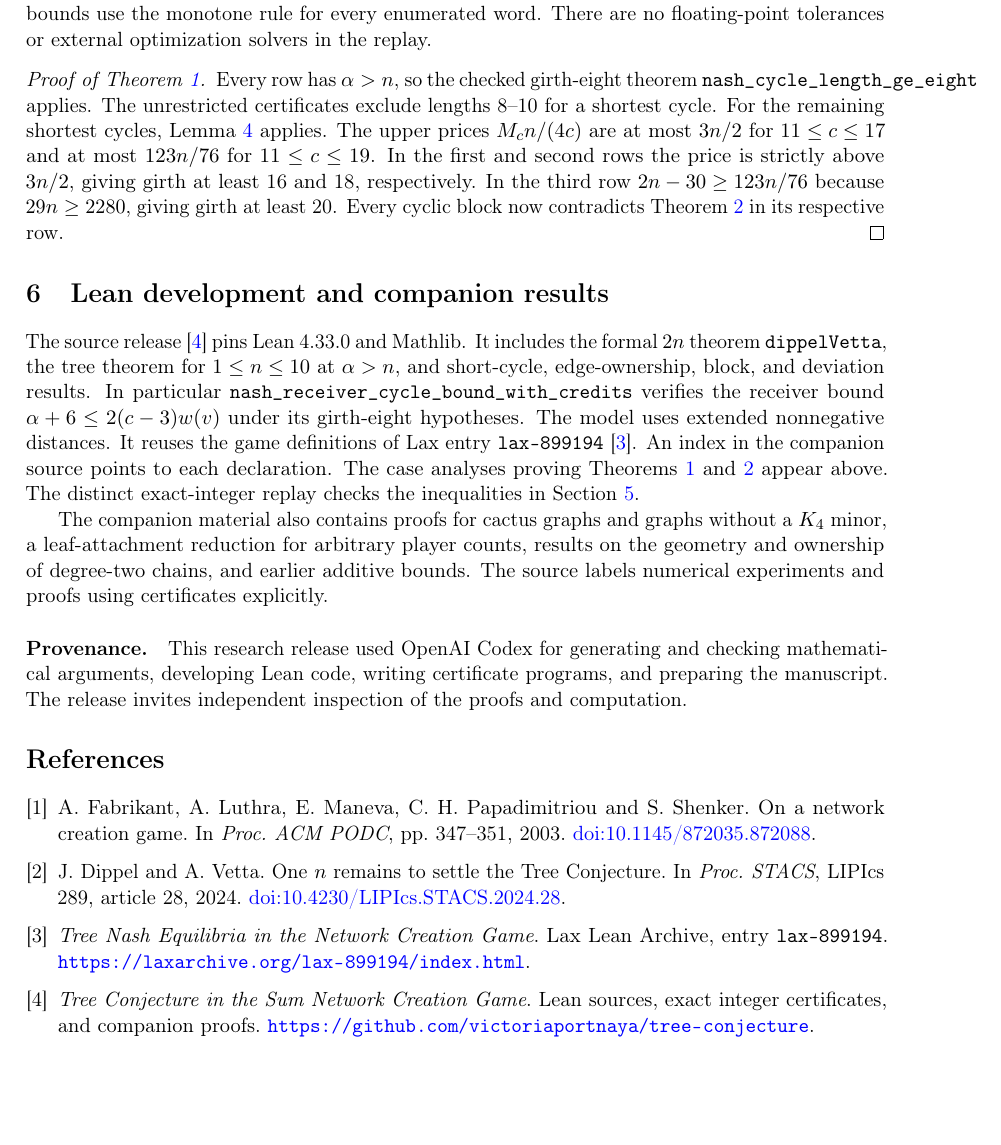
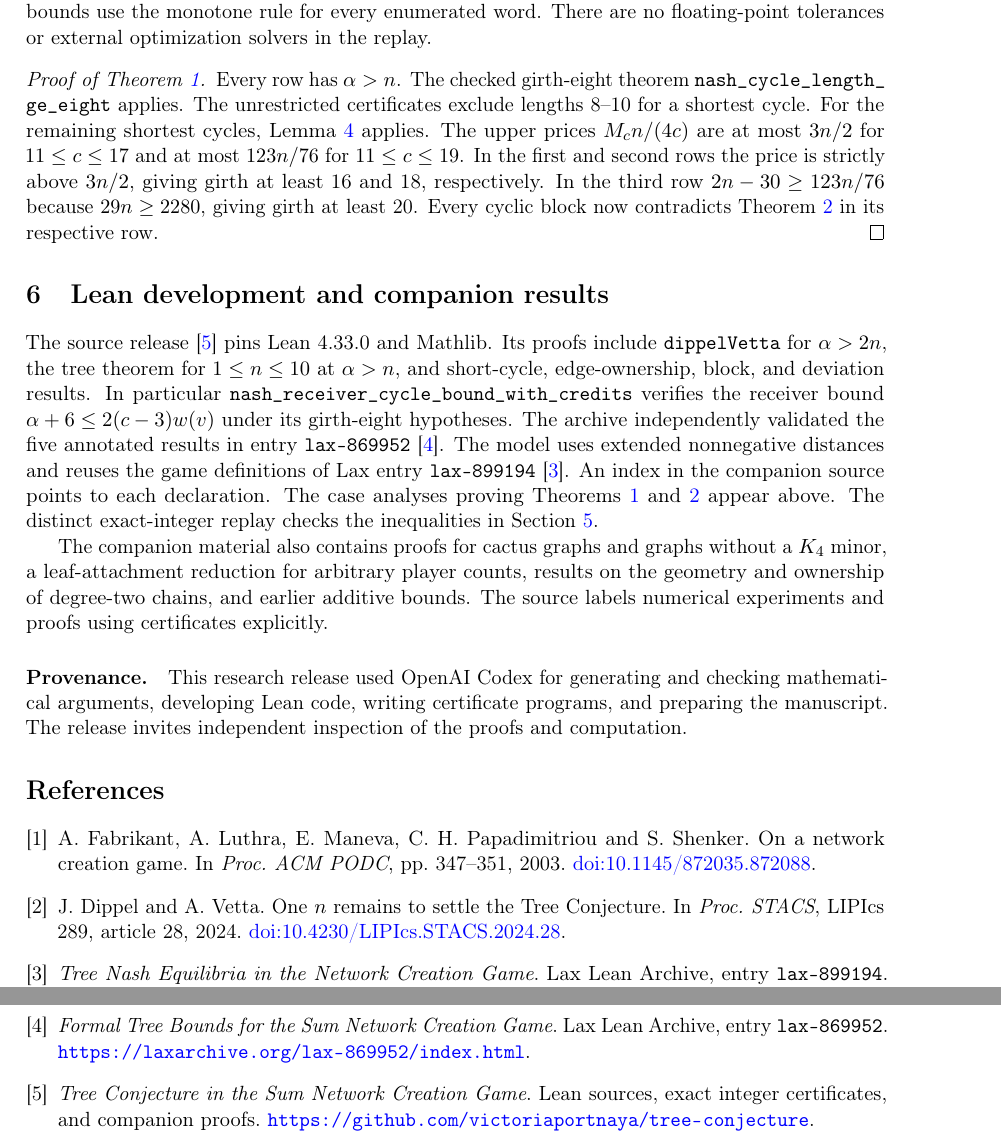
Before and after one commit to victoriaportnaya/tree-conjecture, a LaTeX paper (paper/main.tex): part of page 7 of 7 before the commit and two parts of pages 7 and 8 of 8 after it, the two joined at a grey line, cut so that both start at the same text, the shorter picture padded with empty space. Compiled offline with pdfLaTeX.

Commit message:
Cite the verified Lax entry in the companion manuscript

```diff
--- a/paper/main.tex
+++ b/paper/main.tex
@@ -10,6 +10,7 @@
 \newcommand{\floor}[1]{\left\lfloor#1\right\rfloor}
 \newcommand{\abs}[1]{\left|#1\right|}
 \title{Additive bounds for the Tree Conjecture\\ in the sum network creation game}
+\hypersetup{pdftitle={Additive bounds for the Tree Conjecture in the sum network creation game}}
 \author{}
 \date{Research release \quad November 2026}
 \begin{document}
@@ -499,8 +500,8 @@ for every enumerated word. There are no floating-point tolerances
 or external optimization solvers in the replay.
 
 \begin{proof}[Proof of Theorem~\ref{thm:main}]
-Every row has \(\alpha>n\), so the checked girth-eight theorem
-\texttt{nash\_cycle\_length\_ge\_eight} applies.
+Every row has \(\alpha>n\). The checked girth-eight theorem
+\nolinkurl{nash_cycle_length_ge_eight} applies.
 The unrestricted certificates exclude lengths 8--10 for a
 shortest cycle. For the remaining shortest cycles,
 Lemma~\ref{lem:orientation} applies. The upper prices
@@ -516,13 +517,15 @@ Theorem~\ref{thm:girth} in its respective row.
 \section{Lean development and companion results}
 
 The source release~\cite{release} pins Lean 4.33.0 and Mathlib.
-It includes the formal \(2n\) theorem \texttt{dippelVetta}, the
+Its proofs include \texttt{dippelVetta} for \(\alpha>2n\), the
 tree theorem for \(1\le n\le10\) at \(\alpha>n\), and short-cycle,
 edge-ownership, block, and deviation results. In particular
-\texttt{nash\_receiver\_cycle\_bound\_with\_credits} verifies
+\nolinkurl{nash_receiver_cycle_bound_with_credits} verifies
 the receiver bound \(\alpha+6\le 2(c-3)w(v)\) under its
-girth-eight hypotheses. The model uses extended nonnegative
-distances. It reuses the game definitions of Lax entry
+girth-eight hypotheses. The archive independently validated the five
+annotated results in entry \texttt{lax-869952}~\cite{laxformal}.
+The model uses extended nonnegative distances and reuses the game
+definitions of Lax entry
 \texttt{lax-899194}~\cite{laxgame}. An index in the companion
 source points to each declaration. The case analyses proving
 Theorems~\ref{thm:main} and~\ref{thm:girth} appear above.
@@ -560,6 +563,11 @@ In \emph{Proc. STACS}, LIPIcs 289, article 28, 2024.
 Lax Lean Archive, entry \texttt{lax-899194}.
 \url{https://laxarchive.org/lax-899194/index.html}.
 
+\bibitem{laxformal}
+\emph{Formal Tree Bounds for the Sum Network Creation Game}.
+Lax Lean Archive, entry \texttt{lax-869952}.
+\url{https://laxarchive.org/lax-869952/index.html}.
+
 \bibitem{release}
 \emph{Tree Conjecture in the Sum Network Creation Game}.
 Lean sources, exact integer certificates, and companion proofs.
```
